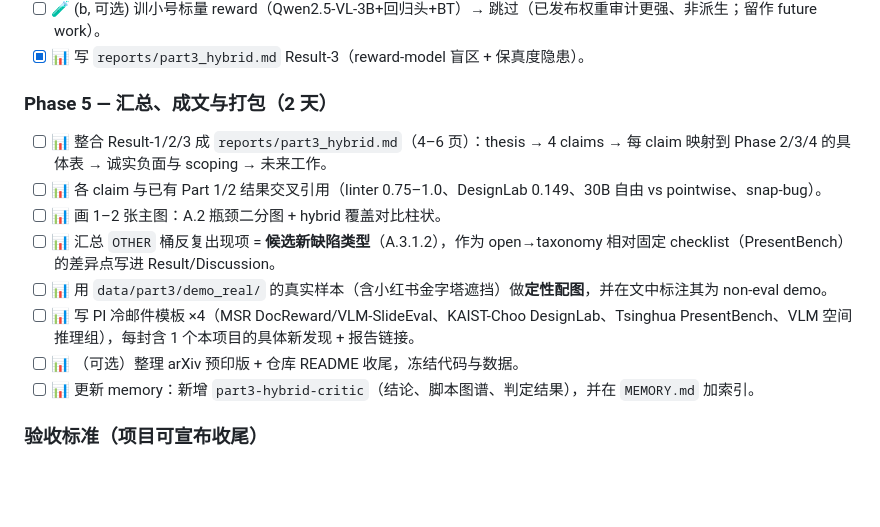
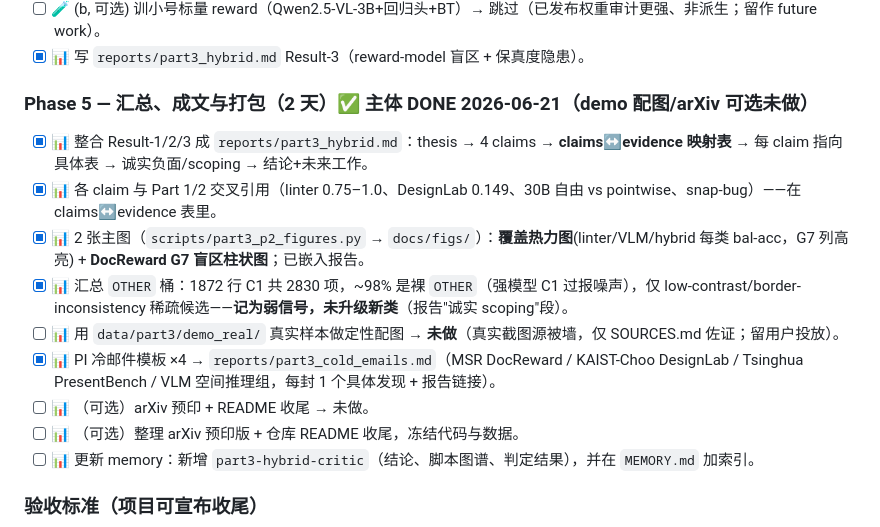
Before and after one commit to MichaelSou1/slide-examiner, a Markdown page: specs/todo_20260620.md, the part around the change. Drawn GitHub-style; blank space fills up the shorter version.

```diff
--- a/specs/todo_20260620.md
+++ b/specs/todo_20260620.md
@@ -178,13 +178,14 @@
 - [ ] 🧪 (b, 可选) 训小号标量 reward（Qwen2.5-VL-3B+回归头+BT）→ 跳过（已发布权重审计更强、非派生；留作 future work）。
 - [x] 📊 写 `reports/part3_hybrid.md` Result-3（reward-model 盲区 + 保真度隐患）。
 
-### Phase 5 — 汇总、成文与打包（2 天）
-- [ ] 📊 整合 Result-1/2/3 成 `reports/part3_hybrid.md`（4–6 页）：thesis → 4 claims → 每 claim 映射到 Phase 2/3/4 的具体表 → 诚实负面与 scoping → 未来工作。
-- [ ] 📊 各 claim 与已有 Part 1/2 结果交叉引用（linter 0.75–1.0、DesignLab 0.149、30B 自由 vs pointwise、snap-bug）。
-- [ ] 📊 画 1–2 张主图：A.2 瓶颈二分图 + hybrid 覆盖对比柱状。
-- [ ] 📊 汇总 `OTHER` 桶反复出现项 = **候选新缺陷类型**（A.3.1.2），作为 open→taxonomy 相对固定 checklist（PresentBench）的差异点写进 Result/Discussion。
-- [ ] 📊 用 `data/part3/demo_real/` 的真实样本（含小红书金字塔遮挡）做**定性配图**，并在文中标注其为 non-eval demo。
-- [ ] 📊 写 PI 冷邮件模板 ×4（MSR DocReward/VLM-SlideEval、KAIST-Choo DesignLab、Tsinghua PresentBench、VLM 空间推理组），每封含 1 个本项目的具体新发现 + 报告链接。
+### Phase 5 — 汇总、成文与打包（2 天）✅ 主体 DONE 2026-06-21（demo 配图/arXiv 可选未做）
+- [x] 📊 整合 Result-1/2/3 成 `reports/part3_hybrid.md`：thesis → 4 claims → **claims↔evidence 映射表** → 每 claim 指向具体表 → 诚实负面/scoping → 结论+未来工作。
+- [x] 📊 各 claim 与 Part 1/2 交叉引用（linter 0.75–1.0、DesignLab 0.149、30B 自由 vs pointwise、snap-bug）——在 claims↔evidence 表里。
+- [x] 📊 2 张主图（`scripts/part3_p2_figures.py` → `docs/figs/`）：**覆盖热力图**(linter/VLM/hybrid 每类 bal-acc，G7 列高亮) + **DocReward G7 盲区柱状图**；已嵌入报告。
+- [x] 📊 汇总 `OTHER` 桶：1872 行 C1 共 2830 项，~98% 是裸 `OTHER`（强模型 C1 过报噪声），仅 low-contrast/border-inconsistency 稀疏候选——**记为弱信号，未升级新类**（报告"诚实 scoping"段）。
+- [ ] 📊 用 `data/part3/demo_real/` 真实样本做定性配图 → **未做**（真实截图源被墙，仅 SOURCES.md 佐证；留用户投放）。
+- [x] 📊 PI 冷邮件模板 ×4 → `reports/part3_cold_emails.md`（MSR DocReward / KAIST-Choo DesignLab / Tsinghua PresentBench / VLM 空间推理组，每封 1 个具体发现 + 报告链接）。
+- [ ] 📊 （可选）arXiv 预印 + README 收尾 → 未做。
 - [ ] 📊 （可选）整理 arXiv 预印版 + 仓库 README 收尾，冻结代码与数据。
 - [ ] 📊 更新 memory：新增 `part3-hybrid-critic`（结论、脚本图谱、判定结果），并在 `MEMORY.md` 加索引。
 
```
Also changed, not shown: reports/_p2_tables.md (+1 -1 lines), reports/part3_cold_emails.md (added, +88 -0 lines), reports/part3_hybrid.md (+39 -0 lines), docs/figs/p3_coverage_heatmap.png (added), docs/figs/p3_reward_blindspot.png (added), 3 other files.
